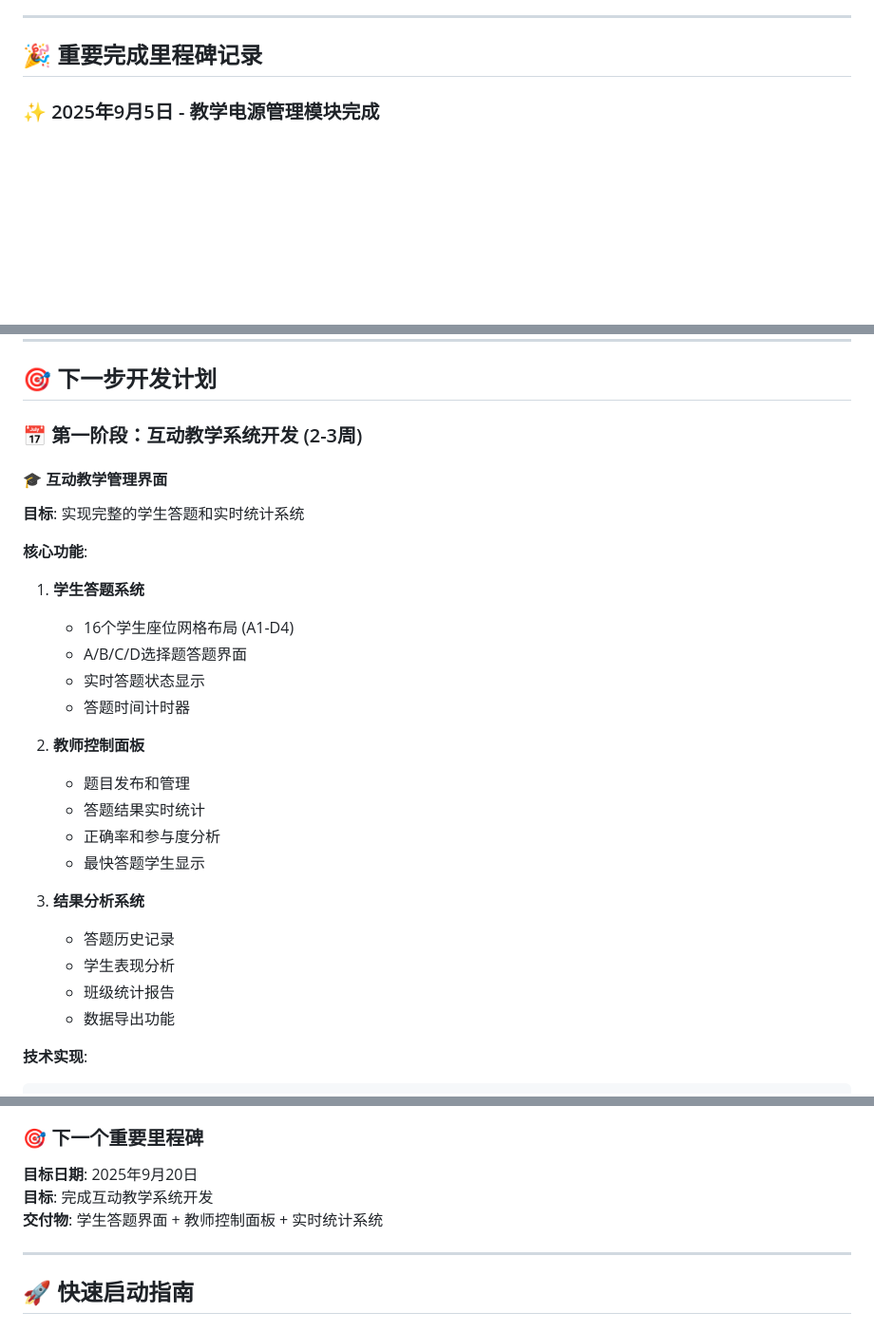
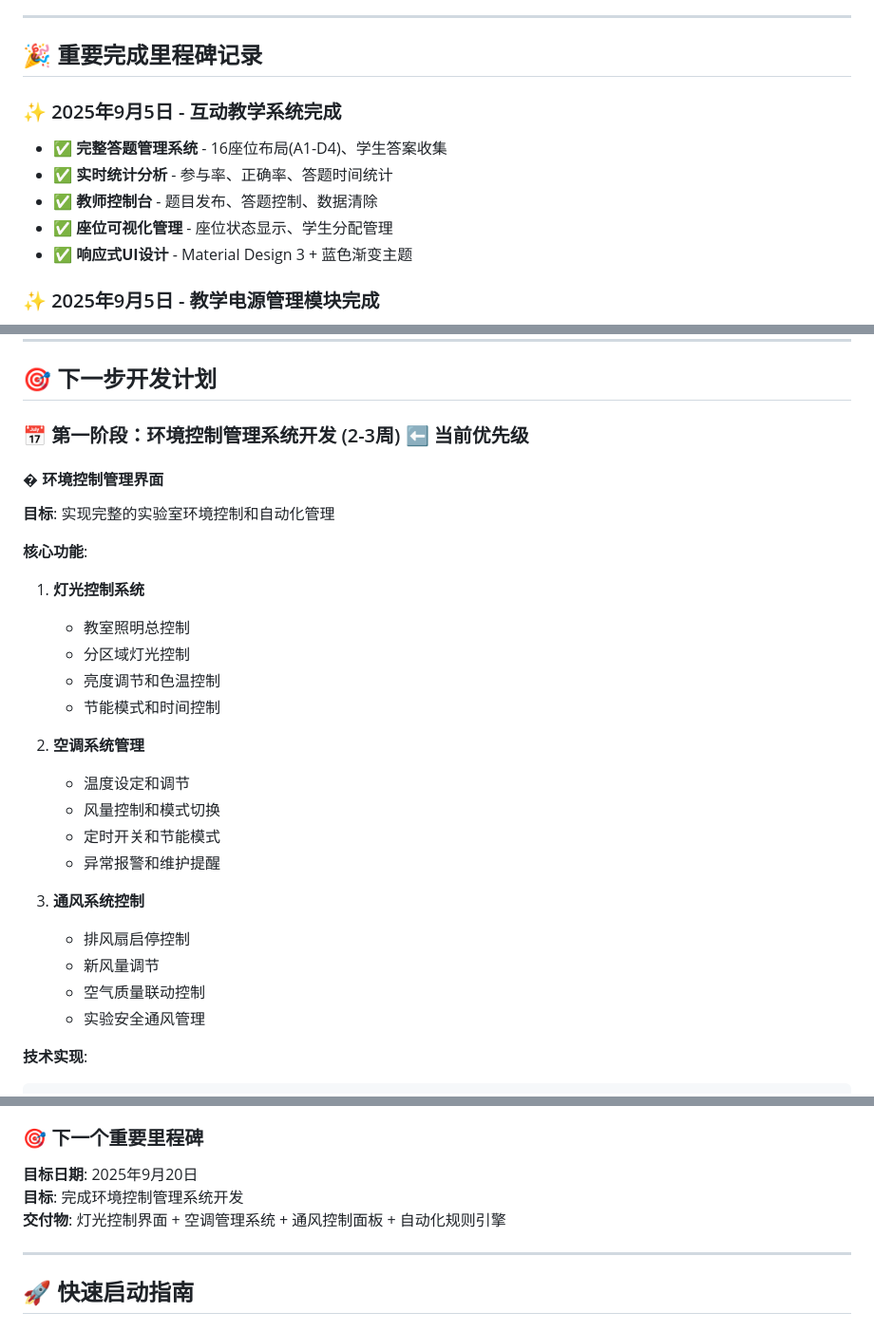
Before and after one commit to dannygto/SSLAB-HMI, a Markdown page: 项目开发计划.md, 3 parts joined by grey strips. Shown at 95% size. GitHub-like rendering; blank space fills up the shorter version.

Commit message:
更新项目开发计划 - 互动教学系统已完成，下一步环境控制管理
 完成项目:
- 互动教学系统开发完成 (100%)
- 新增互动教学系统里程碑记录
- 16座位答题管理、实时统计、教师控制台

 下一步计划更新:
- 环境控制管理系统设为当前优先级
- 灯光控制、空调管理、通风系统
- 目标完成日期：2025年9月20日

 整体进度:
- 教学电源管理  已完成
- 环境监测控制  已完成
- 互动教学系统  已完成
- 环境控制管理  下一个目标

````diff
--- a/项目开发计划.md
+++ b/项目开发计划.md
@@ -110,6 +110,13 @@
 ---
 
 ## 🎉 重要完成里程碑记录
+
+### ✨ 2025年9月5日 - 互动教学系统完成
+- ✅ **完整答题管理系统** - 16座位布局(A1-D4)、学生答案收集
+- ✅ **实时统计分析** - 参与率、正确率、答题时间统计
+- ✅ **教师控制台** - 题目发布、答题控制、数据清除
+- ✅ **座位可视化管理** - 座位状态显示、学生分配管理
+- ✅ **响应式UI设计** - Material Design 3 + 蓝色渐变主题
 
 ### ✨ 2025年9月5日 - 教学电源管理模块完成
 - ✅ **一键同步功能实现** - 教师参数一键同步到学生设备
@@ -135,29 +142,29 @@
 
 ## 🎯 下一步开发计划
 
-### 📅 第一阶段：互动教学系统开发 (2-3周)
+### 📅 第一阶段：环境控制管理系统开发 (2-3周) ⬅️ **当前优先级**
 
-#### 🎓 互动教学管理界面
-**目标**: 实现完整的学生答题和实时统计系统
+#### �️ 环境控制管理界面
+**目标**: 实现完整的实验室环境控制和自动化管理
 
 **核心功能**:
-1. **学生答题系统**
-   - 16个学生座位网格布局 (A1-D4)
-   - A/B/C/D选择题答题界面
-   - 实时答题状态显示
-   - 答题时间计时器
+1. **灯光控制系统**
+   - 教室照明总控制
+   - 分区域灯光控制
+   - 亮度调节和色温控制
+   - 节能模式和时间控制
 
-2. **教师控制面板**
-   - 题目发布和管理
-   - 答题结果实时统计
-   - 正确率和参与度分析
-   - 最快答题学生显示
+2. **空调系统管理**
+   - 温度设定和调节
+   - 风量控制和模式切换
+   - 定时开关和节能模式
+   - 异常报警和维护提醒
 
-3. **结果分析系统**
-   - 答题历史记录
-   - 学生表现分析
-   - 班级统计报告
-   - 数据导出功能
+3. **通风系统控制**
+   - 排风扇启停控制
+   - 新风量调节
+   - 空气质量联动控制
+   - 实验安全通风管理
 
 **技术实现**:
 ```kotlin
@@ -393,8 +400,8 @@ implementation("org.jmdns:jmdns:3.5.8")
 
 ### 🎯 下一个重要里程碑
 **目标日期**: 2025年9月20日
-**目标**: 完成互动教学系统开发
-**交付物**: 学生答题界面 + 教师控制面板 + 实时统计系统
+**目标**: 完成环境控制管理系统开发
+**交付物**: 灯光控制界面 + 空调管理系统 + 通风控制面板 + 自动化规则引擎
 
 ---
 
````
Also changed, not shown: other parts of 项目开发计划.md (+2 -2 lines).
